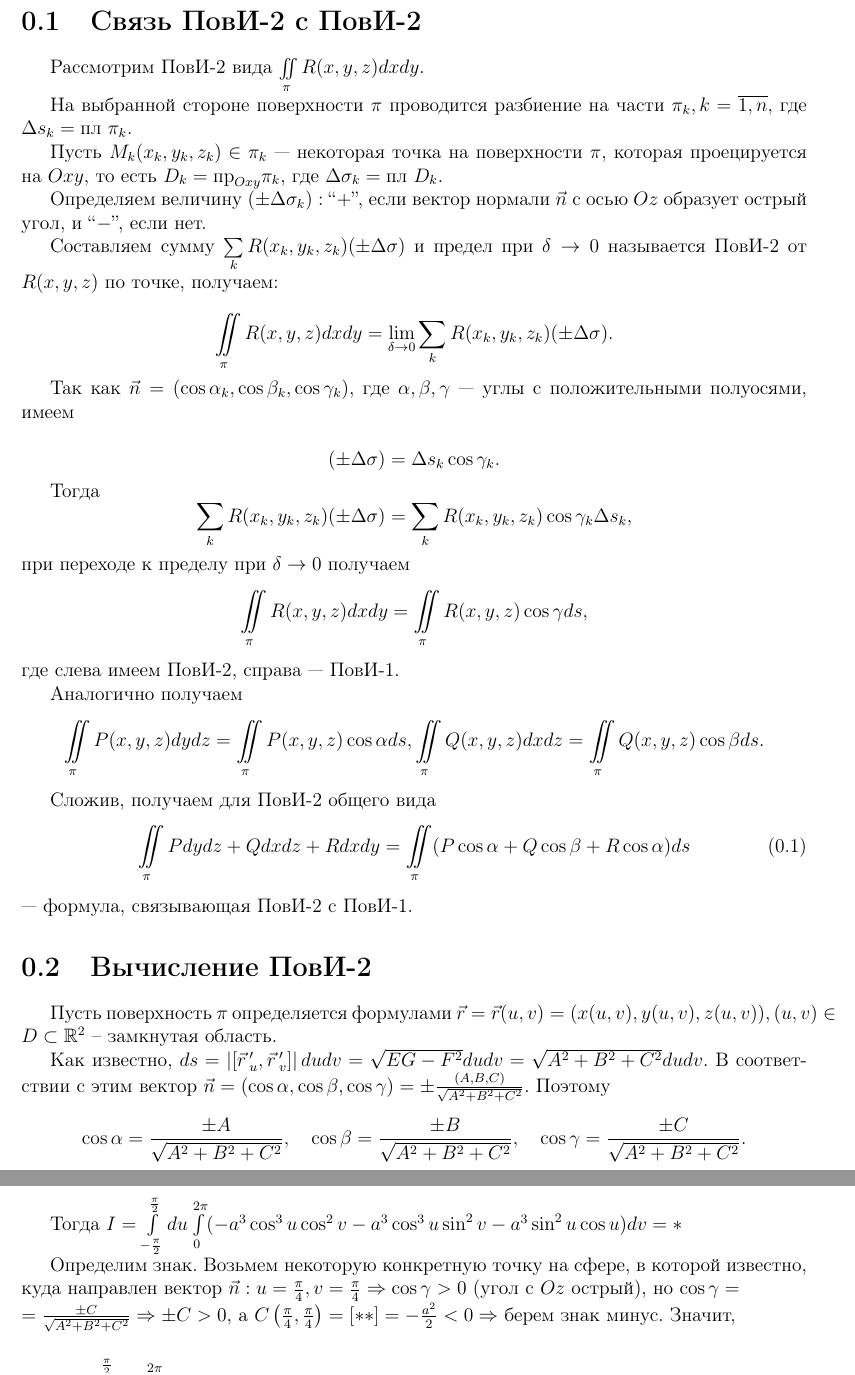
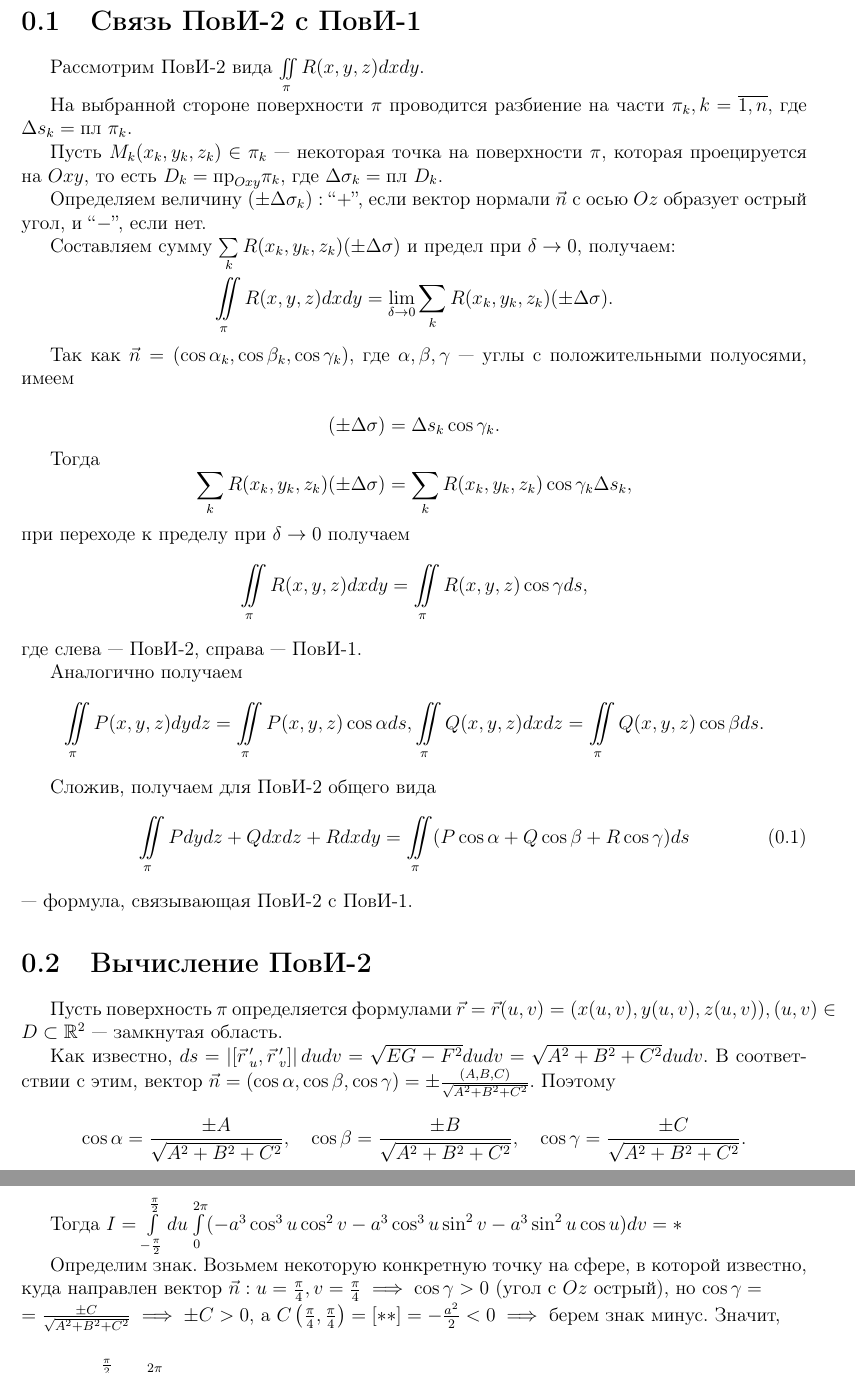
Before and after one commit to alex65536/bulatov-lectures, a LaTeX document (tex/chapter10/lec24.tex): two parts of pages 1 and 2 of 4, joined at a grey line, cut so that both start at the same text. Compiled offline with pdfLaTeX.

Commit message:
Fixed lecture 24

```diff
--- a/tex/chapter10/lec24.tex
+++ b/tex/chapter10/lec24.tex
@@ -10,39 +10,60 @@
 }
 
 \begin{document}
-\section{Связь ПовИ-2 с ПовИ-2}
+\section{Связь ПовИ-2 с ПовИ-1}
 
 Рассмотрим ПовИ-2 вида $\iint\limits_\pi R(x, y, z)dxdy.$
 
-На выбранной стороне поверхности $\pi$ проводится разбиение на части $\pi_k, k=\overline{1,n},$ где $\Delta s_k =\text{пл }\pi_k.$
+На выбранной стороне поверхности $\pi$ проводится разбиение на части $\pi_k,
+ k=\overline{1,n},$ где $\Delta s_k =\text{пл }\pi_k.$
 
-Пусть $M_k(x_k, y_k, z_k)\in\pi_k$ --- некоторая точка на поверхности $\pi,$ которая проецируется на $Oxy,$ то есть $D_k = \text{пр}_{Oxy} \pi_k,$ где $\Delta\sigma_k = \text{пл }D_k.$
+Пусть $M_k(x_k, y_k, z_k)\in\pi_k$ --- некоторая точка на поверхности $\pi,$
+которая проецируется на $Oxy,$ то есть $D_k = \text{пр}_{Oxy} \pi_k,$ где
+ $\Delta\sigma_k = \text{пл }D_k.$
 
-Определяем величину $(\pm\Delta\sigma_k):$ \textquotedblleft $+$\textquotedblright, если вектор нормали $\vec{n}$ с осью $Oz$ образует острый угол, и \textquotedblleft $-$\textquotedblright, если нет.
+Определяем величину $(\pm\Delta\sigma_k):$ \textquotedblleft
+$+$\textquotedblright, если вектор нормали $\vec{n}$ с осью $Oz$ образует
+ острый угол, и \textquotedblleft $-$\textquotedblright, если нет.
 
-Составляем сумму $\sum\limits_k R(x_k, y_k, z_k)(\pm\Delta\sigma)$ и предел при $\delta\rightarrow 0$ называется ПовИ-2 от $R(x, y, z)$  по точке, получаем:
+Составляем сумму $\sum\limits_k R(x_k, y_k, z_k)(\pm\Delta\sigma)$ и предел
+ при $\delta\rightarrow 0,$
+  получаем:
 
-$$\iint\limits_\pi R(x, y, z)dxdy = \lim_{\delta\rightarrow 0}\sum\limits_k R(x_k, y_k, z_k)(\pm \Delta\sigma).$$
+\[\iint\limits_\pi R(x, y, z)dxdy = \lim_{\delta\rightarrow 0}\sum\limits_k
+R(x_k, y_k, z_k)(\pm \Delta\sigma).\]
 
-Так как $\vec{n}=(\cos\alpha_k, \cos\beta_k, \cos\gamma_k),$ где $\alpha, \beta, \gamma$ --- углы с положительными полуосями, имеем
+Так как $\vec{n}=(\cos\alpha_k, \cos\beta_k, \cos\gamma_k),$ где $\alpha,
+\beta, \gamma$ --- углы с положительными полуосями, имеем
 
-$$(\pm\Delta\sigma) = \Delta s_k\cos\gamma_k.$$
+\[(\pm\Delta\sigma) = \Delta s_k\cos\gamma_k.\]
 
 Тогда
-$$\sum\limits_k R(x_k, y_k, z_k)(\pm \Delta\sigma) = \sum\limits_k  R(x_k, y_k, z_k) \cos\gamma_k \Delta s_k,$$
+\[\sum\limits_k R(x_k, y_k, z_k)(\pm \Delta\sigma) = \sum\limits_k
+ R(x_k, y_k, z_k) \cos\gamma_k \Delta s_k,\]
 при переходе к пределу при $\delta\rightarrow 0$ получаем
-$$\iint\limits_\pi R(x, y, z)dxdy = \iint\limits_\pi R(x, y, z) \cos\gamma ds,$$ где слева имеем ПовИ-2, справа --- ПовИ-1.
+\[\iint\limits_\pi R(x, y, z)dxdy = \iint\limits_\pi R(x, y, z)
+\cos\gamma ds,\] где слева --- ПовИ-2, справа --- ПовИ-1.
 
-Аналогично получаем $$\iint\limits_\pi P(x, y, z)dydz = \iint\limits_\pi P(x, y, z) \cos\alpha ds, \iint\limits_\pi Q(x, y, z)dxdz = \iint\limits_\pi Q(x, y, z) \cos\beta ds.$$
+Аналогично получаем \[\iint\limits_\pi P(x, y, z)dydz = \iint\limits_\pi
+P(x, y, z) \cos\alpha ds, \iint\limits_\pi Q(x, y, z)dxdz = \iint\limits_\pi
+ Q(x, y, z) \cos\beta ds.\]
 
 Сложив, получаем для ПовИ-2 общего вида
-\begin{equation}\label{lec24, num_1}\iint\limits_\pi Pdydz + Qdxdz + Rdxdy = \iint\limits_\pi(P\cos\alpha + Q\cos\beta + R\cos\alpha)ds\end{equation} --- формула, связывающая ПовИ-2 с ПовИ-1.
+\begin{equation}\label{lec24, num_1}\iint\limits_\pi Pdydz + Qdxdz + Rdxdy =
+\iint\limits_\pi(P\cos\alpha + Q\cos\beta + R\cos\gamma)ds\end{equation} ---
+ формула, связывающая ПовИ-2 с ПовИ-1.
 
 \section{Вычисление ПовИ-2}
 
-Пусть поверхность $\pi$ определяется формулами $\vec{r} = \vec{r}(u,v) = (x(u,v), y(u,v), z(u,v)), (u, v)\in D\subset \R^2$ -- замкнутая область.
+Пусть поверхность $\pi$ определяется формулами $\vec{r} = \vec{r}(u,v) =
+ (x(u,v), y(u,v), z(u,v)), (u, v)\in D\subset \R^2$ --- замкнутая область.
 
-Как известно, $ds = \left|\left[ \vec r\,'_u,  \vec r\,'_v\right]\right|dudv = \sqrt{EG - F^2}dudv = \sqrt{A^2 + B^2 + C^2}dudv.$ В соответствии с этим вектор $\vec{n} = (\cos\alpha, \cos\beta, \cos\gamma) = \pm\frac{(A, B, C)}{\sqrt{A^2 + B^2 + C^2}}.$ Поэтому $$\cos\alpha = \frac{\pm A}{\sqrt{A^2 + B^2 + C^2}},\quad \cos\beta = \frac{\pm B}{\sqrt{A^2 + B^2 + C^2}},\quad \cos\gamma = \frac{\pm C}{\sqrt{A^2 + B^2 + C^2}}.$$
+Как известно, $ds = \left|\left[ \vec r\,'_u,  \vec r\,'_v\right]\right|dudv =
+\sqrt{EG - F^2}dudv = \sqrt{A^2 + B^2 + C^2}dudv.$ В соответствии с этим, вектор
+ $\vec{n} = (\cos\alpha, \cos\beta, \cos\gamma) = \pm\frac{(A, B, C)}{\sqrt{A^2
+ 		 + B^2 + C^2}}.$ Поэтому \[\cos\alpha = \frac{\pm A}{\sqrt{A^2 + B^2 +
+ 		 C^2}},\quad \cos\beta = \frac{\pm B}{\sqrt{A^2 + B^2 + C^2}},\quad
+ 	 \cos\gamma = \frac{\pm C}{\sqrt{A^2 + B^2 + C^2}}.\]
 
 Используя выражения для косинусов и для $ds$ в \eqref{lec24, num_1}, получаем
 \begin{equation}\label{lec24, num_2}
@@ -90,10 +116,22 @@ $$\iint\limits_\pi R(x, y, z)dxdy = \iint\limits_\pi R(x, y, z) \cos\gamma ds,$$
 
-	Определим знак. Возьмем некоторую конкретную точку на сфере, в которой известно, куда направлен вектор $\vec{n}: u=\frac{\pi}{4}, v=\frac{\pi}{4}\Rightarrow \cos\gamma > 0$ (угол с $Oz$ острый), но $\cos\gamma =\\= \frac{\pm C}{\sqrt{A^2 + B^2 + C^2}}\Rightarrow \pm C>0,$ а $C\left(\frac{\pi}{4}, \frac{\pi}{4}\right)=\left[**\right]=-\frac{a^2}{2}<0\Rightarrow$ берем знак минус. Значит,
-	\begin{multline*}*=-\int\limits_{-\frac{\pi}{2}}^{\frac{\pi}{2}}du\int\limits_0^{2\pi}(-a^3\cos^3 u \cos^2 v - a^3\cos^3 u \sin^2 v - a^3\sin^2 u \cos u)dv =\\= a^3 \int\limits_{-\frac{\pi}{2}}^{\frac{\pi}{2}}du\int\limits_0^{2\pi}(\cos^3 u + \sin^2 u \cos u)dv = a^3 \int\limits_{-\frac{\pi}{2}}^{\frac{\pi}{2}}du\int\limits_0^{2\pi}(\cos^3 u + (1-\cos^2 u) u \cos u)dv = \\ = a^3 \int\limits_{-\frac{\pi}{2}}^{\frac{\pi}{2}}du\int\limits_0^{2\pi}\cos u dv = 4\pi a^3.\end{multline*}
+	Определим знак. Возьмем некоторую конкретную точку на сфере, в которой
+	известно, куда направлен вектор $\vec{n}: u=\frac{\pi}{4}, v=\frac{\pi}{4}
+	\implies \cos\gamma > 0$ (угол с $Oz$ острый), но $\cos\gamma =\\=
+	\frac{\pm C}{\sqrt{A^2 + B^2 + C^2}}\implies \pm C>0,$ а $C\left(\frac{\pi}
+	{4}, \frac{\pi}{4}\right)=\left[**\right]=-\frac{a^2}{2}<0\implies$ берем
+	 знак минус. Значит,
+	\begin{multline*}*=-\int\limits_{-\frac{\pi}{2}}^{\frac{\pi}{2}}du\int
+	\limits_0^{2\pi}(-a^3\cos^3 u \cos^2 v - a^3\cos^3 u \sin^2 v - a^3\sin^2
+	 u \cos u)dv =\\= a^3 \int\limits_{-\frac{\pi}{2}}^{\frac{\pi}{2}}du\int
+	 \limits_0^{2\pi}(\cos^3 u + \sin^2 u \cos u)dv = a^3 \int\limits_{-\frac
+	 	{\pi}{2}}^{\frac{\pi}{2}}du\int\limits_0^{2\pi}(\cos^3 u + (1-\cos^2 u)
+ 	 u \cos u)dv = \\ = a^3 \int\limits_{-\frac{\pi}{2}}^{\frac{\pi}{2}}du\int
+ 	 \limits_0^{2\pi}\cos u dv = 4\pi a^3.\end{multline*}
 
 	\emph{2 способ.}
 
-	Пусть $M(x, y, z)$ --- произвольная точка сферы, вектор нормали направлен по радиусу.
+	Пусть $M(x, y, z)$ --- произвольная точка сферы, вектор нормали направлен
+	по радиусу.
 
 	\begin{center}
 		\includegraphics[scale = 0.27]{lec24_1.jpg}
```
Also changed, not shown: tex/chapter10/lec24.tex (75 more changed lines).
